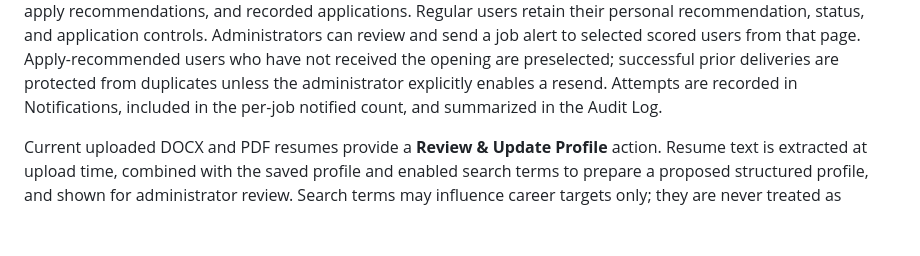
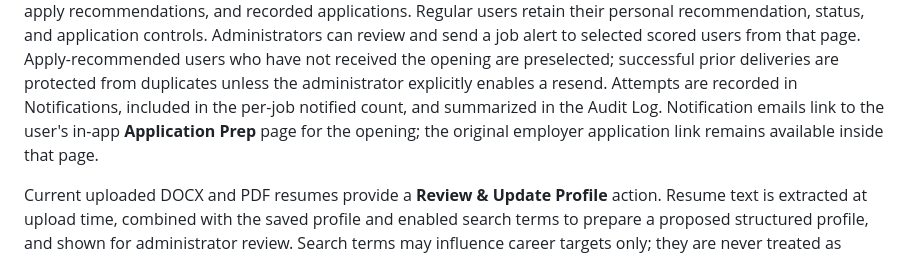
Before and after one commit to WorkdayGeorge/calaveras_job_agent, a Markdown page: README.md, the part around the change. Drawn GitHub-style; blank space fills up the shorter version.

Commit message:
Link job alerts to application prep (README.md)

```diff
--- a/README.md
+++ b/README.md
@@ -176,7 +176,9 @@ that page. Apply-recommended users who have not received the opening are
 preselected; successful prior deliveries are protected from duplicates unless
 the administrator explicitly enables a resend. Attempts are recorded in
 Notifications, included in the per-job notified count, and summarized in the
-Audit Log.
+Audit Log. Notification emails link to the user's in-app **Application Prep**
+page for the opening; the original employer application link remains available
+inside that page.
 
 Current uploaded DOCX and PDF resumes provide a **Review & Update Profile**
 action. Resume text is extracted at upload time, combined with the saved profile
```
